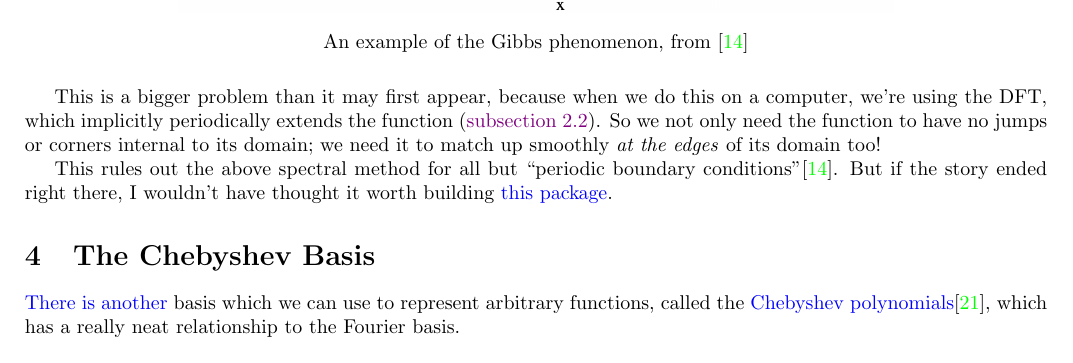
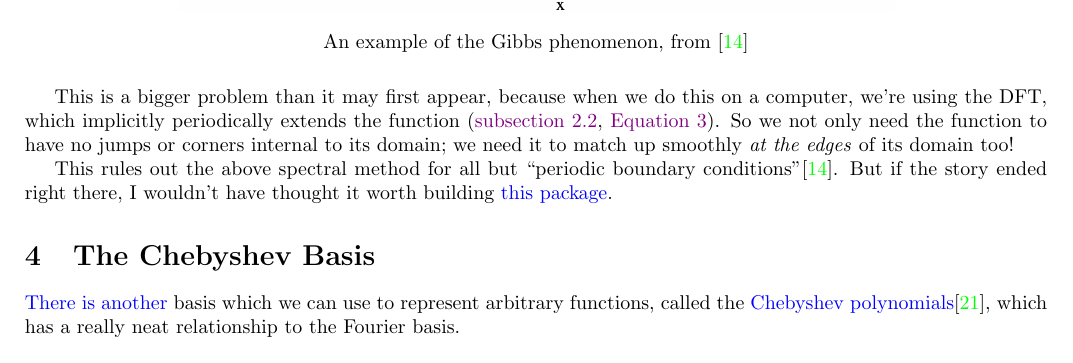
Before and after one commit to pavelkomarov/spectral-derivatives, a LaTeX document (doc/math.tex): part of page 9 of 22, cut so that both start at the same text. Compiled offline with pdfLaTeX.

Commit message:
added an autoref

```diff
--- a/doc/math.tex
+++ b/doc/math.tex
@@ -367,7 +367,7 @@ If there are discontinuities or corners, we get what's called the Gibbs Phenomen
 	\caption*{An example of the Gibbs phenomenon, from \cite{kutz}}
 \end{figure}
 
-This is a bigger problem than it may first appear, because when we do this on a computer, we're using the DFT, which implicitly periodically extends the function (\autoref{family}). So we not only need the function to have no jumps or corners internal to its domain; we need it to match up smoothly \textit{at the edges} of its domain too!
+This is a bigger problem than it may first appear, because when we do this on a computer, we're using the DFT, which implicitly periodically extends the function (\autoref{family}, \autoref{dft}). So we not only need the function to have no jumps or corners internal to its domain; we need it to match up smoothly \textit{at the edges} of its domain too!
 
 This rules out the above spectral method for all but ``periodic boundary conditions"\cite{kutz}. But if the story ended right there, I wouldn't have thought it worth building \href{https://pypi.org/project/spectral-derivatives/}{this package}.
 
```
